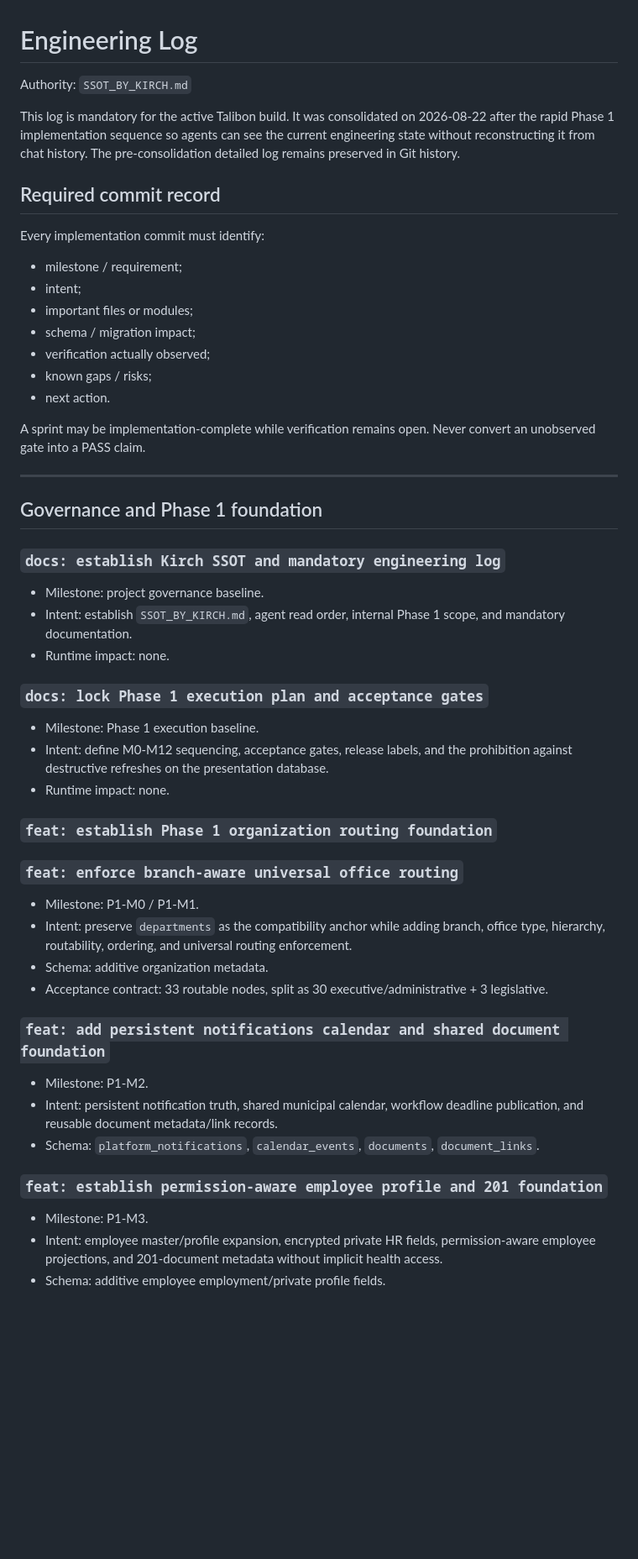
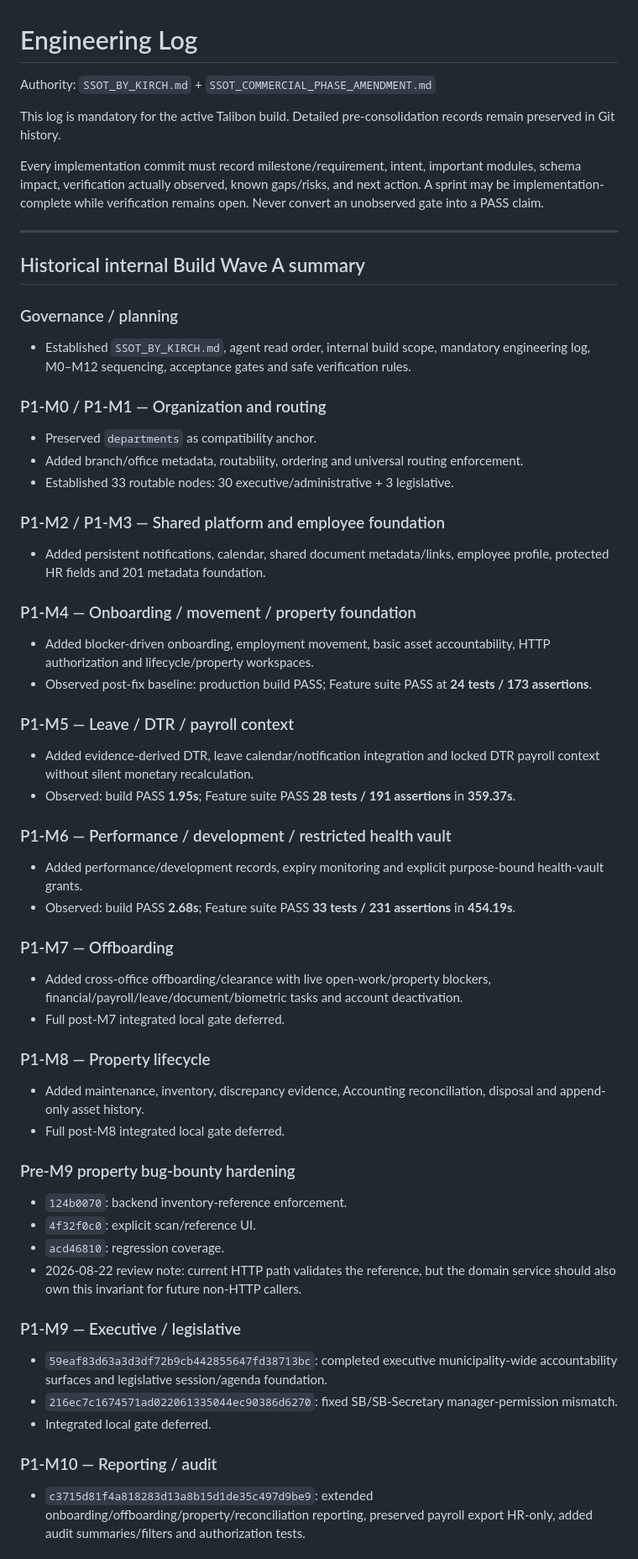
Before and after one commit to Kirch-Nairu/Talibon-Intra-Office-Portal, a Markdown page: docs/ENGINEERING_LOG.md, the part around one of its changes. Shown at 84% size. GitHub-like rendering; blank space fills up the shorter version.

```diff
--- a/docs/ENGINEERING_LOG.md
+++ b/docs/ENGINEERING_LOG.md
@@ -1,50 +1,57 @@
 # Engineering Log
 
-Authority: `SSOT_BY_KIRCH.md`
+Authority: `SSOT_BY_KIRCH.md` + `SSOT_COMMERCIAL_PHASE_AMENDMENT.md`
 
-This log is mandatory for the active Talibon build. It was consolidated on 2026-08-22 after the rapid Phase 1 implementation sequence so agents can see the current engineering state without reconstructing it from chat history. The pre-consolidation detailed log remains preserved in Git history.
+This log is mandatory for the active Talibon build. Detailed pre-consolidation records remain preserved in Git history.
 
-## Required commit record
-
-Every implementation commit must identify:
-
-- milestone / requirement;
-- intent;
-- important files or modules;
-- schema / migration impact;
-- verification actually observed;
-- known gaps / risks;
-- next action.
-
-A sprint may be implementation-complete while verification remains open. Never convert an unobserved gate into a PASS claim.
+Every implementation commit must record milestone/requirement, intent, important modules, schema impact, verification actually observed, known gaps/risks, and next action. A sprint may be implementation-complete while verification remains open. Never convert an unobserved gate into a PASS claim.
 
 ---
 
-## Governance and Phase 1 foundation
+## Historical internal Build Wave A summary
 
-### `docs: establish Kirch SSOT and mandatory engineering log`
-- Milestone: project governance baseline.
-- Intent: establish `SSOT_BY_KIRCH.md`, agent read order, internal Phase 1 scope, and mandatory documentation.
-- Runtime impact: none.
+### Governance / planning
+- Established `SSOT_BY_KIRCH.md`, agent read order, internal build scope, mandatory engineering log, M0–M12 sequencing, acceptance gates and safe verification rules.
 
-### `docs: lock Phase 1 execution plan and acceptance gates`
-- Milestone: Phase 1 execution baseline.
-- Intent: define M0-M12 sequencing, acceptance gates, release labels, and the prohibition against destructive refreshes on the presentation database.
-- Runtime impact: none.
+### P1-M0 / P1-M1 — Organization and routing
+- Preserved `departments` as compatibility anchor.
+- Added branch/office metadata, routability, ordering and universal routing enforcement.
+- Established 33 routable nodes: 30 executive/administrative + 3 legislative.
 
-### `feat: establish Phase 1 organization routing foundation`
-### `feat: enforce branch-aware universal office routing`
-- Milestone: P1-M0 / P1-M1.
-- Intent: preserve `departments` as the compatibility anchor while adding branch, office type, hierarchy, routability, ordering, and universal routing enforcement.
-- Schema: additive organization metadata.
-- Acceptance contract: 33 routable nodes, split as 30 executive/administrative + 3 legislative.
+### P1-M2 / P1-M3 — Shared platform and employee foundation
+- Added persistent notifications, calendar, shared document metadata/links, employee profile, protected HR fields and 201 metadata foundation.
 
-### `feat: add persistent notifications calendar and shared document foundation`
-- Milestone: P1-M2.
-- Intent: persistent notification truth, shared municipal calendar, workflow deadline publication, and reusable document metadata/link records.
-- Schema: `platform_notifications`, `calendar_events`, `documents`, `document_links`.
+### P1-M4 — Onboarding / movement / property foundation
+- Added blocker-driven onboarding, employment movement, basic asset accountability, HTTP authorization and lifecycle/property workspaces.
+- Observed post-fix baseline: production build PASS; Feature suite PASS at **24 tests / 173 assertions**.
 
-### `feat: establish permission-aware employee profile and 201 foundation`
-- Milestone: P1-M3.
-- Intent: employee master/profile expansion, encrypted private HR fields, permission-aware employee projections, and 201-document metadata without implicit health access.
-- Schema: additive employee employment/private profile fields.
+### P1-M5 — Leave / DTR / payroll context
+- Added evidence-derived DTR, leave calendar/notification integration and locked DTR payroll context without silent monetary recalculation.
+- Observed: build PASS **1.95s**; Feature suite PASS **28 tests / 191 assertions** in **359.37s**.
+
+### P1-M6 — Performance / development / restricted health vault
+- Added performance/development records, expiry monitoring and explicit purpose-bound health-vault grants.
+- Observed: build PASS **2.68s**; Feature suite PASS **33 tests / 231 assertions** in **454.19s**.
+
+### P1-M7 — Offboarding
+- Added cross-office offboarding/clearance with live open-work/property blockers, financial/payroll/leave/document/biometric tasks and account deactivation.
+- Full post-M7 integrated local gate deferred.
+
+### P1-M8 — Property lifecycle
+- Added maintenance, inventory, discrepancy evidence, Accounting reconciliation, disposal and append-only asset history.
+- Full post-M8 integrated local gate deferred.
+
+### Pre-M9 property bug-bounty hardening
+- `124b0070`: backend inventory-reference enforcement.
+- `4f32f0c0`: explicit scan/reference UI.
+- `acd46810`: regression coverage.
+- 2026-08-22 review note: current HTTP path validates the reference, but the domain service should also own this invariant for future non-HTTP callers.
+
+### P1-M9 — Executive / legislative
+- `59eaf83d63a3d3df72b9cb442855647fd38713bc`: completed executive municipality-wide accountability surfaces and legislative session/agenda foundation.
+- `216ec7c1674571ad022061335044ec90386d6270`: fixed SB/SB-Secretary manager-permission mismatch.
+- Integrated local gate deferred.
+
+### P1-M10 — Reporting / audit
+- `c3715d81f4a818283d13a8b15d1de35c497d9be9`: extended onboarding/offboarding/property/reconciliation reporting, preserved payroll export HR-only, added audit summaries/filters and authorization tests.
+
```
Also changed, not shown: other parts of docs/ENGINEERING_LOG.md (+63 -124 lines).
